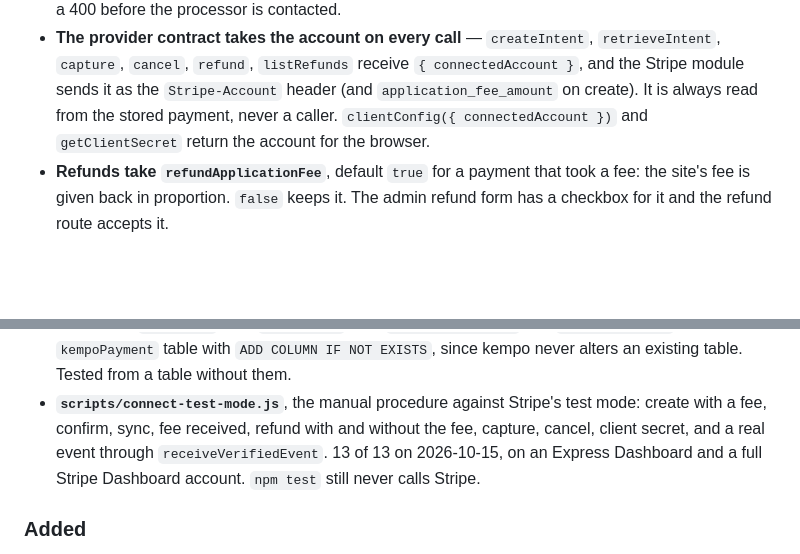
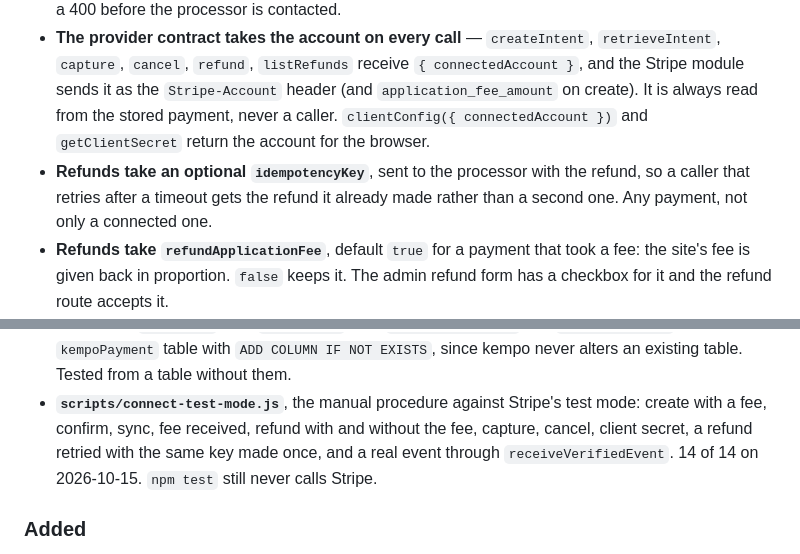
Before and after one commit to dustinpoissant/kempo-payments, a Markdown page: CHANGELOG.md, 2 parts joined by grey strips. Drawn GitHub-style; blank space fills up the shorter version.

```diff
--- a/CHANGELOG.md
+++ b/CHANGELOG.md
@@ -23,6 +23,9 @@ the existing suite passes unmodified.
   sends it as the `Stripe-Account` header (and `application_fee_amount` on create). It is always read
   from the stored payment, never a caller. `clientConfig({ connectedAccount })` and `getClientSecret`
   return the account for the browser.
+- **Refunds take an optional `idempotencyKey`**, sent to the processor with the refund, so a caller that
+  retries after a timeout gets the refund it already made rather than a second one. Any payment, not
+  only a connected one.
 - **Refunds take `refundApplicationFee`**, default `true` for a payment that took a fee: the site's fee
   is given back in proportion. `false` keeps it. The admin refund form has a checkbox for it and the
   refund route accepts it.
@@ -40,8 +43,8 @@ the existing suite passes unmodified.
   table. Tested from a table without them.
 - **`scripts/connect-test-mode.js`**, the manual procedure against Stripe's test mode: create with a
   fee, confirm, sync, fee received, refund with and without the fee, capture, cancel, client secret,
-  and a real event through `receiveVerifiedEvent`. 13 of 13 on 2026-10-15, on an Express Dashboard and
-  a full Stripe Dashboard account. `npm test` still never calls Stripe.
+  a refund retried with the same key made once, and a real event through `receiveVerifiedEvent`. 14 of
+  14 on 2026-10-15. `npm test` still never calls Stripe.
 
 ### Added
 
```
Also changed, not shown: README.md (+7 -3 lines).
